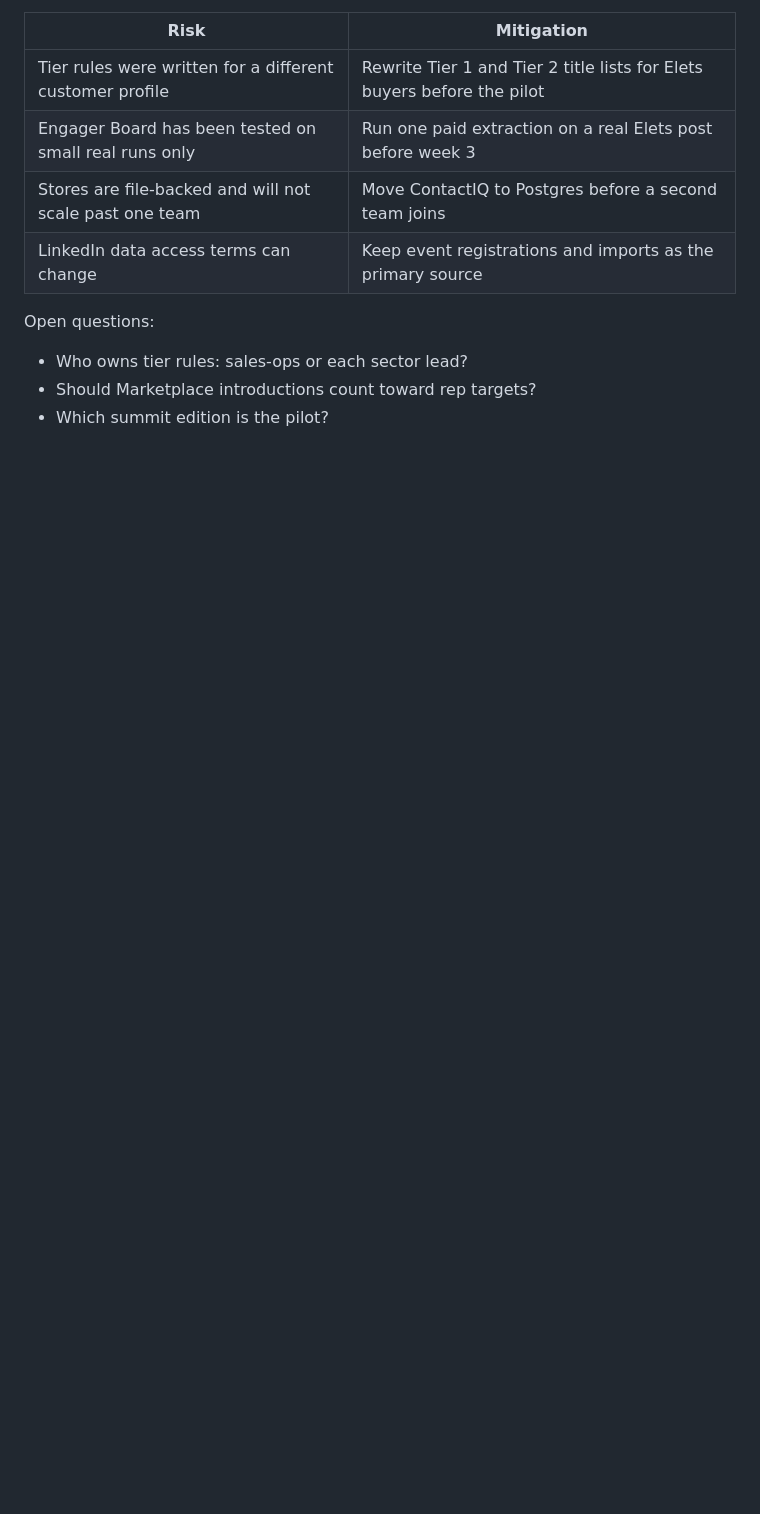
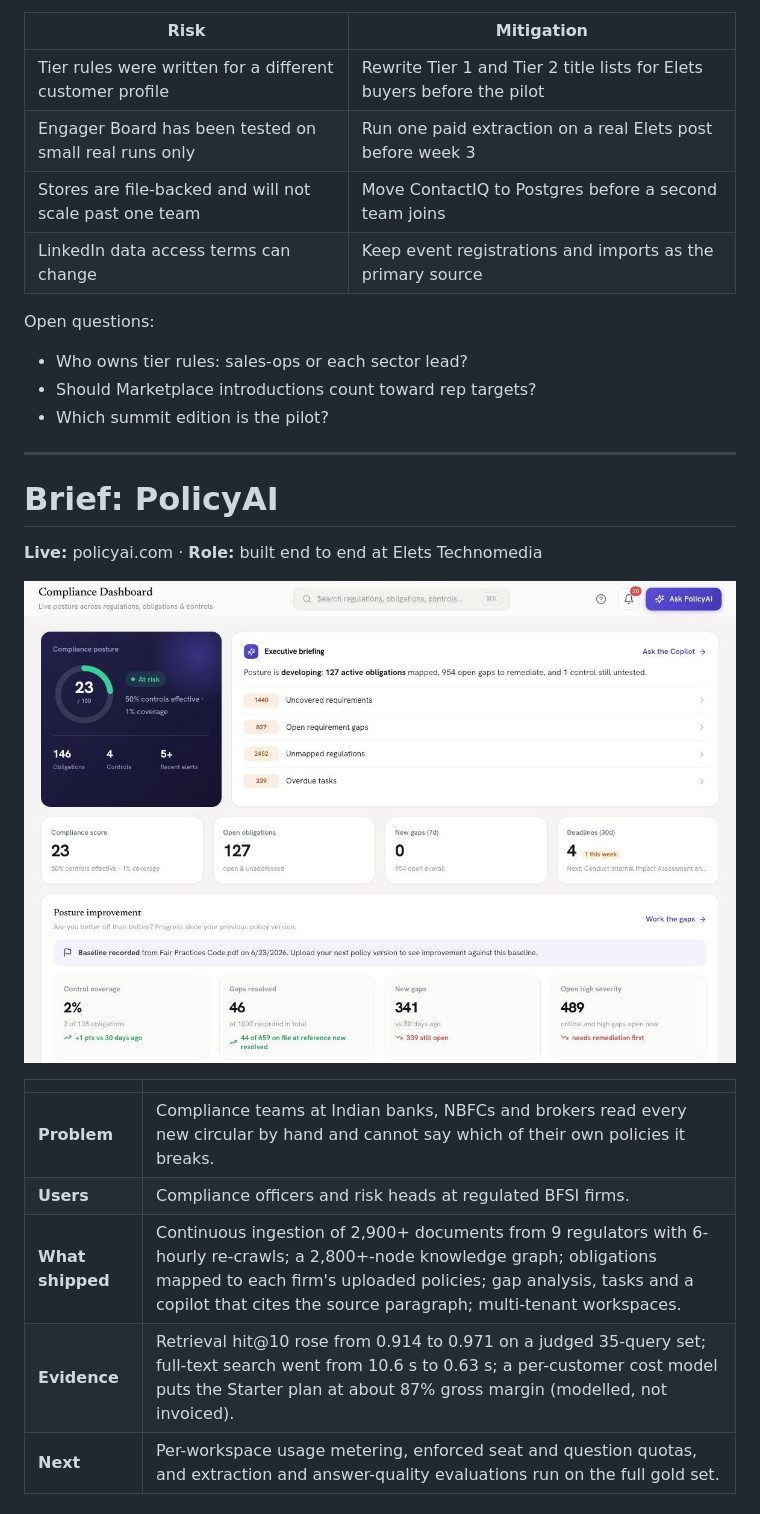
Before and after one commit to CHIKU1799/gtm-intelligence-stack-prd, a Markdown page: README.md, the part around one of its changes. Drawn GitHub-style; pictures changed too: images/policyai-dashboard.jpg (added); blank space fills up the shorter version.

Commit message:
Add screenshots and product briefs for PolicyAI, FedE, Originn AI and Tender Agent
Co-Authored-By: Claude Fable 5.2 <noreply@anthropic.com>

```diff
--- a/README.md
+++ b/README.md
@@ -106,3 +128,20 @@ Open questions:
 - Who owns tier rules: sales-ops or each sector lead?
 - Should Marketplace introductions count toward rep targets?
 - Which summit edition is the pilot?
+
+---
+
+# Brief: PolicyAI
+
+**Live:** policyai.com · **Role:** built end to end at Elets Technomedia
+
+![PolicyAI compliance dashboard on a demo workspace](images/policyai-dashboard.jpg)
+
+| | |
+| --- | --- |
+| **Problem** | Compliance teams at Indian banks, NBFCs and brokers read every new circular by hand and cannot say which of their own policies it breaks. |
+| **Users** | Compliance officers and risk heads at regulated BFSI firms. |
+| **What shipped** | Continuous ingestion of 2,900+ documents from 9 regulators with 6-hourly re-crawls; a 2,800+-node knowledge graph; obligations mapped to each firm's uploaded policies; gap analysis, tasks and a copilot that cites the source paragraph; multi-tenant workspaces. |
+| **Evidence** | Retrieval hit@10 rose from 0.914 to 0.971 on a judged 35-query set; full-text search went from 10.6 s to 0.63 s; a per-customer cost model puts the Starter plan at about 87% gross margin (modelled, not invoiced). |
+| **Next** | Per-workspace usage metering, enforced seat and question quotas, and extraction and answer-quality evaluations run on the full gold set. |
+
```
Also changed, not shown: other parts of README.md (+70 -0 lines), images/contactiq-search.jpg (added), images/fede-shipments.jpg (added), images/marketplace-shortlist.jpg (added), images/originn-ai.jpg (added), images/tender-agent.jpg (added).
